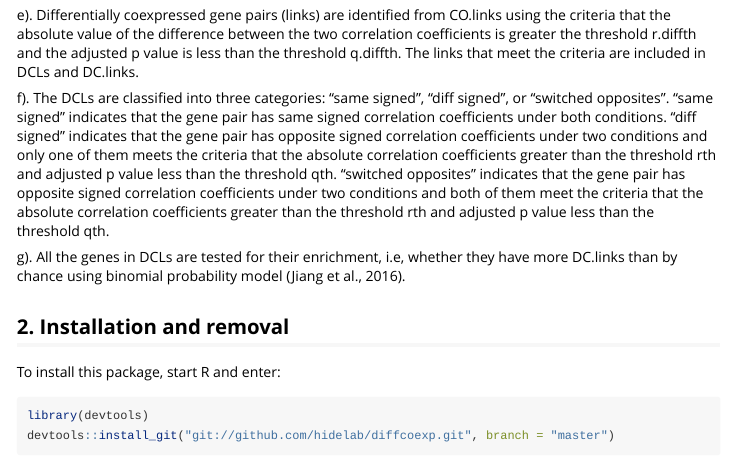
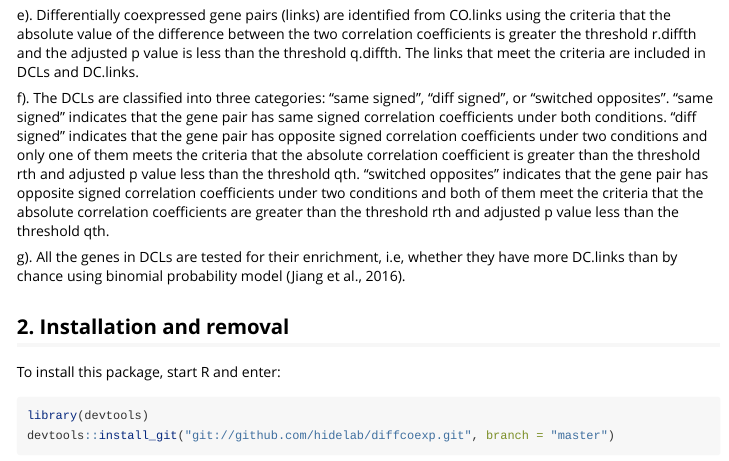
Before and after one commit to hidelab/diffcoexp, an R Markdown document (vignettes/using_diffcoexp.Rmd): the page in a window 1100 px wide, from 580 px down. Rendered offline with R 4.5, knitr and Pandoc, with nearby package versions; some code elsewhere in the file could not run offline.

Commit message:
grammer check of documents.

```diff
--- a/vignettes/using_diffcoexp.Rmd
+++ b/vignettes/using_diffcoexp.Rmd
@@ -25,7 +25,7 @@ d). Gene pairs (links) coexpressed in at least one condition are identified usin
 
 e). Differentially coexpressed gene pairs (links) are identified from CO.links using the criteria that the absolute value of the difference between the two correlation coefficients is greater the threshold r.diffth and the adjusted p value is less than the threshold q.diffth. The links that meet the criteria are included in DCLs and DC.links.
 
-f). The DCLs are classified into three categories: "same signed", "diff signed", or "switched opposites". "same signed" indicates that the gene pair has same signed correlation coefficients under both conditions. "diff signed" indicates that the gene pair has opposite signed correlation coefficients under two conditions and only one of them meets the criteria that the absolute correlation coefficients greater than the threshold rth and adjusted p value less than the threshold qth. "switched opposites" indicates that the gene pair has opposite signed correlation coefficients under two conditions and both of them meet the criteria that the absolute correlation coefficients greater than the threshold rth and adjusted p value less than the threshold qth.
+f). The DCLs are classified into three categories: "same signed", "diff signed", or "switched opposites". "same signed" indicates that the gene pair has same signed correlation coefficients under both conditions. "diff signed" indicates that the gene pair has opposite signed correlation coefficients under two conditions and only one of them meets the criteria that the absolute correlation coefficient is greater than the threshold rth and adjusted p value less than the threshold qth. "switched opposites" indicates that the gene pair has opposite signed correlation coefficients under two conditions and both of them meet the criteria that the absolute correlation coefficients are greater than the threshold rth and adjusted p value less than the threshold qth.
 
 g). All the genes in DCLs are tested for their enrichment, i.e, whether they have more DC.links than by chance using binomial probability model (Jiang et al., 2016).
 
```
Also changed, not shown: R/diffcoexp.R (+1 -1 lines), README.md, 2 other files.
